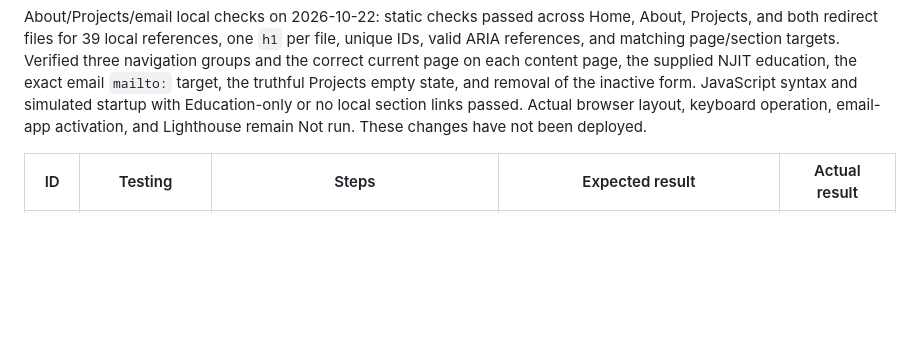
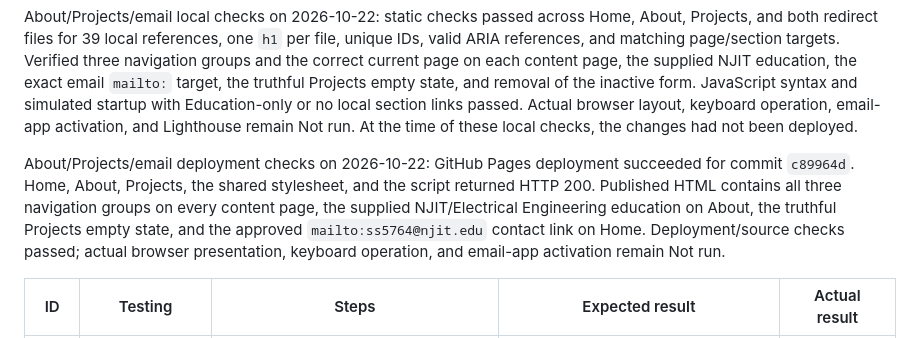
Before and after one commit to SS08-School/portfolio, a Markdown page: TESTING.md, the part around the change. Rendered like a GitHub page; blank space fills up the shorter version.

Commit message:
Record About and Projects deployment verification

```diff
--- a/TESTING.md
+++ b/TESTING.md
@@ -127,7 +127,17 @@ content page, the supplied NJIT education, the exact email `mailto:` target,
 the truthful Projects empty state, and removal of the inactive form. JavaScript
 syntax and simulated startup with Education-only or no local section links
 passed. Actual browser layout, keyboard operation, email-app activation, and
-Lighthouse remain Not run. These changes have not been deployed.
+Lighthouse remain Not run. At the time of these local checks, the changes had
+not been deployed.
+
+About/Projects/email deployment checks on 2026-10-22: GitHub Pages deployment
+succeeded for commit `c89964d`. Home, About, Projects, the shared stylesheet,
+and the script returned HTTP 200. Published HTML contains all three navigation
+groups on every content page, the supplied NJIT/Electrical Engineering
+education on About, the truthful Projects empty state, and the approved
+`mailto:ss5764@njit.edu` contact link on Home. Deployment/source checks passed;
+actual browser presentation, keyboard operation, and email-app activation
+remain Not run.
 
 | ID | Testing | Steps | Expected result | Actual result |
 | --- | --- | --- | --- | --- |
```
Also changed, not shown: 1 other file.
